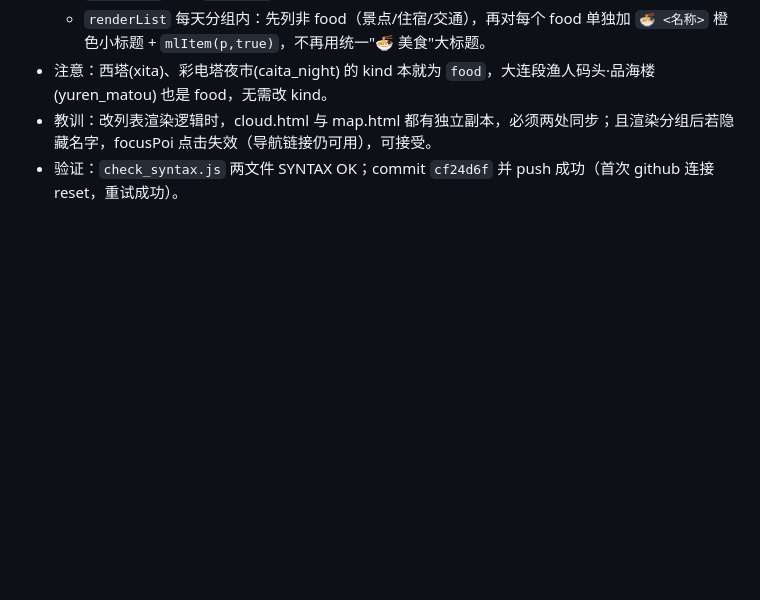
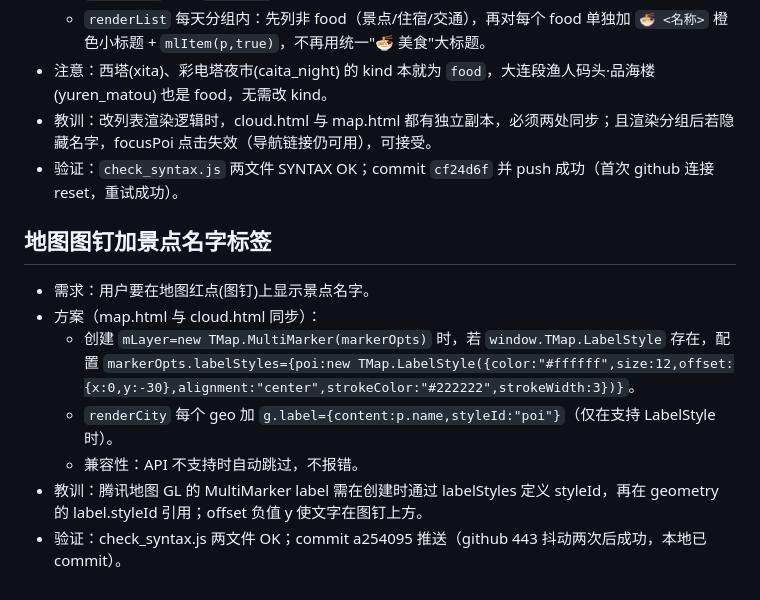
Before and after one commit to amx708/dalian-trip-2026, a Markdown page: .workbuddy/memory/2026-07-25.md, the part around the change. Rendered like a GitHub page; blank space fills up the shorter version.

Commit message:
append memory: marker labels

```diff
--- a/.workbuddy/memory/2026-07-25.md
+++ b/.workbuddy/memory/2026-07-25.md
@@ -53,3 +53,12 @@
 - 注意：西塔(xita)、彩电塔夜市(caita_night) 的 kind 本就为 `food`，大连段渔人码头·品海楼(yuren_matou) 也是 food，无需改 kind。
 - 教训：改列表渲染逻辑时，cloud.html 与 map.html 都有独立副本，必须两处同步；且渲染分组后若隐藏名字，focusPoi 点击失效（导航链接仍可用），可接受。
 - 验证：`check_syntax.js` 两文件 SYNTAX OK；commit `cf24d6f` 并 push 成功（首次 github 连接 reset，重试成功）。
+
+## 地图图钉加景点名字标签
+- 需求：用户要在地图红点(图钉)上显示景点名字。
+- 方案（map.html 与 cloud.html 同步）：
+  - 创建 `mLayer=new TMap.MultiMarker(markerOpts)` 时，若 `window.TMap.LabelStyle` 存在，配置 `markerOpts.labelStyles={poi:new TMap.LabelStyle({color:"#ffffff",size:12,offset:{x:0,y:-30},alignment:"center",strokeColor:"#222222",strokeWidth:3})}`。
+  - `renderCity` 每个 geo 加 `g.label={content:p.name,styleId:"poi"}`（仅在支持 LabelStyle 时）。
+  - 兼容性：API 不支持时自动跳过，不报错。
+- 教训：腾讯地图 GL 的 MultiMarker label 需在创建时通过 labelStyles 定义 styleId，再在 geometry 的 label.styleId 引用；offset 负值 y 使文字在图钉上方。
+- 验证：check_syntax.js 两文件 OK；commit a254095 推送（github 443 抖动两次后成功，本地已 commit）。
```
